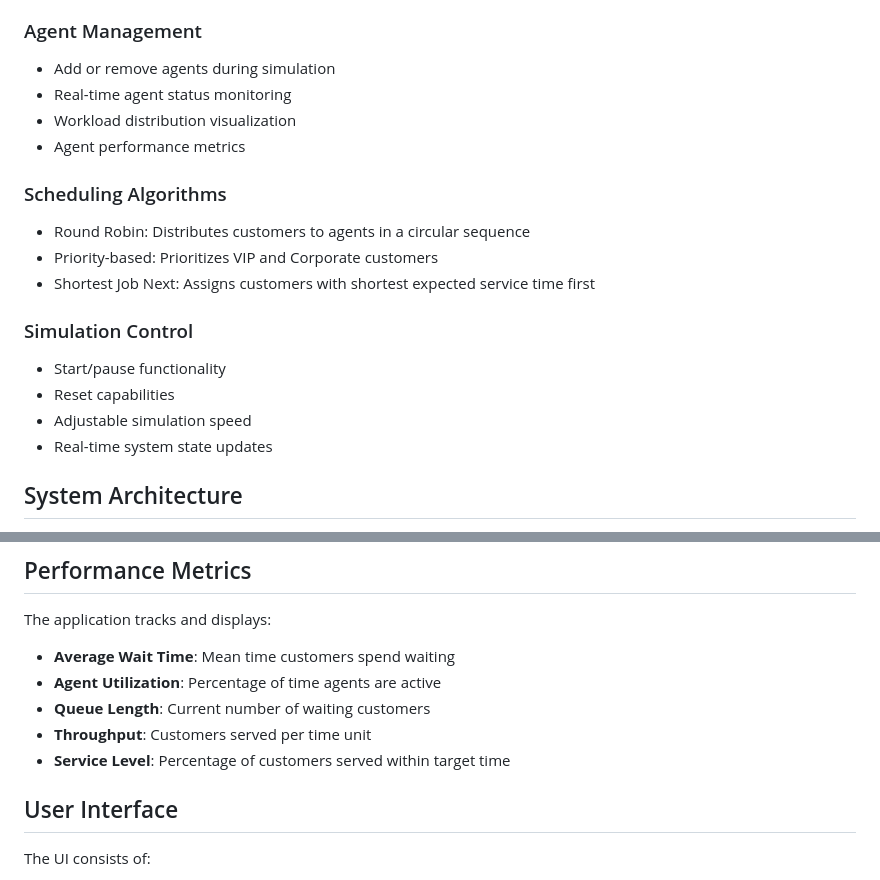
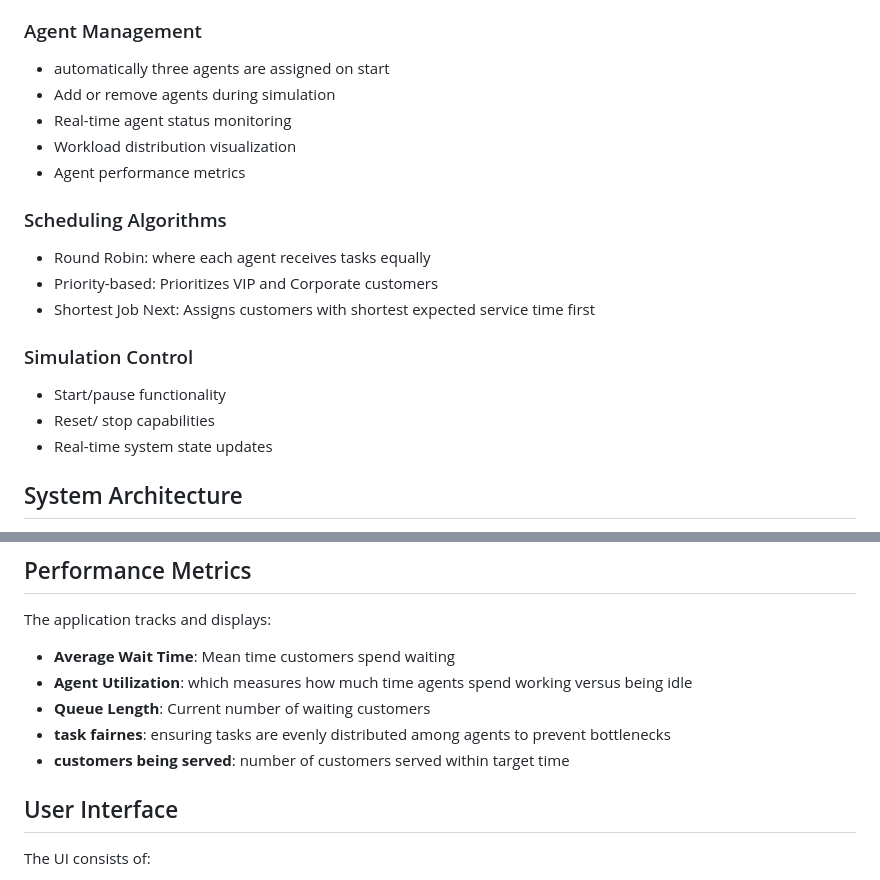
Before and after one commit to AmosMuhanguzi/resource_scheduler, a Markdown page: README.md, 2 parts joined by grey strips. Drawn GitHub-style.

```diff
--- a/README.md
+++ b/README.md
@@ -54,20 +54,20 @@ python app.py
 - Customizable service requirements
 
 ### Agent Management
+- automatically three agents are assigned on start
 - Add or remove agents during simulation
 - Real-time agent status monitoring
 - Workload distribution visualization
 - Agent performance metrics
 
 ### Scheduling Algorithms
-- Round Robin: Distributes customers to agents in a circular sequence
+- Round Robin: where each agent receives tasks equally
 - Priority-based: Prioritizes VIP and Corporate customers
 - Shortest Job Next: Assigns customers with shortest expected service time first
 
 ### Simulation Control
 - Start/pause functionality
-- Reset capabilities
-- Adjustable simulation speed
+- Reset/ stop capabilities
 - Real-time system state updates
 
 ## System Architecture
@@ -128,10 +128,10 @@ Minimizes average wait time by assigning customers with the shortest expected se
 The application tracks and displays:
 
 - **Average Wait Time**: Mean time customers spend waiting
-- **Agent Utilization**: Percentage of time agents are active
+- **Agent Utilization**: which measures how much time agents spend working versus being idle
 - **Queue Length**: Current number of waiting customers
-- **Throughput**: Customers served per time unit
-- **Service Level**: Percentage of customers served within target time
+- **task fairnes**: ensuring tasks are evenly distributed among agents to prevent bottlenecks
+- **customers being served**: number of customers served within target time
 
 ## User Interface
 
```
